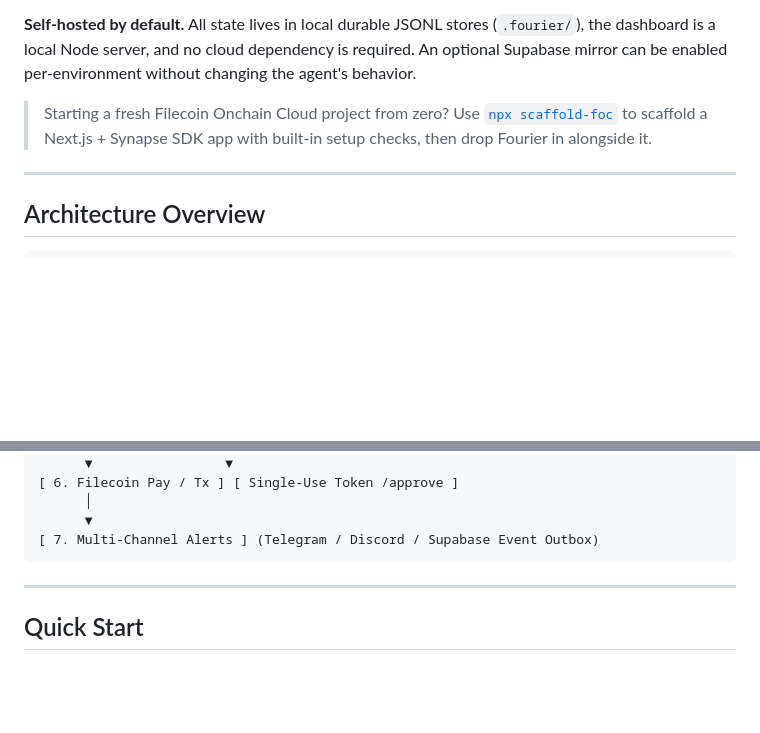
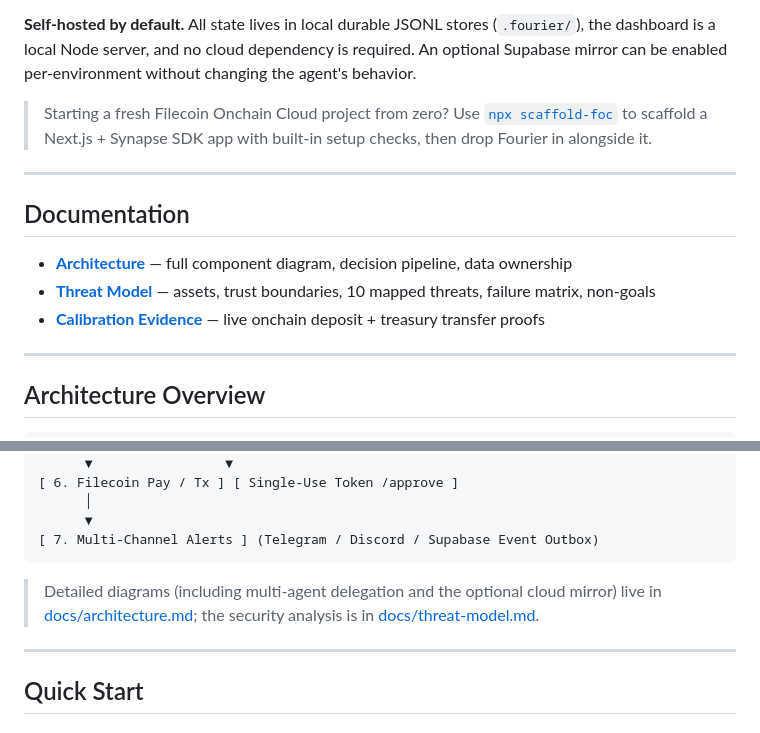
Before and after one commit to aabxtract/fourier, a Markdown page: README.md, 2 parts joined by grey strips. Drawn GitHub-style; blank space fills up the shorter version.

````diff
--- a/README.md
+++ b/README.md
@@ -8,6 +8,14 @@ Fourier monitors your Filecoin Onchain Cloud storage accounts, calculates storag
 **Self-hosted by default.** All state lives in local durable JSONL stores (`.fourier/`), the dashboard is a local Node server, and no cloud dependency is required. An optional Supabase mirror can be enabled per-environment without changing the agent's behavior.
 
 > Starting a fresh Filecoin Onchain Cloud project from zero? Use [`npx scaffold-foc`](https://www.npmjs.com/package/scaffold-foc) to scaffold a Next.js + Synapse SDK app with built-in setup checks, then drop Fourier in alongside it.
+
+---
+
+## Documentation
+
+- **[Architecture](docs/architecture.md)** — full component diagram, decision pipeline, data ownership
+- **[Threat Model](docs/threat-model.md)** — assets, trust boundaries, 10 mapped threats, failure matrix, non-goals
+- **[Calibration Evidence](docs/calibration-evidence.md)** — live onchain deposit + treasury transfer proofs
 
 ---
 
@@ -41,6 +49,10 @@ Filecoin Account / Synapse SDK
       ▼
 [ 7. Multi-Channel Alerts ] (Telegram / Discord / Supabase Event Outbox)
 ```
+
+> Detailed diagrams (including multi-agent delegation and the optional cloud
+> mirror) live in [docs/architecture.md](docs/architecture.md); the security
+> analysis is in [docs/threat-model.md](docs/threat-model.md).
 
 ---
 
````
Also changed, not shown: docs/architecture.md (added, +118 -0 lines), docs/threat-model.md (added, +154 -0 lines).
